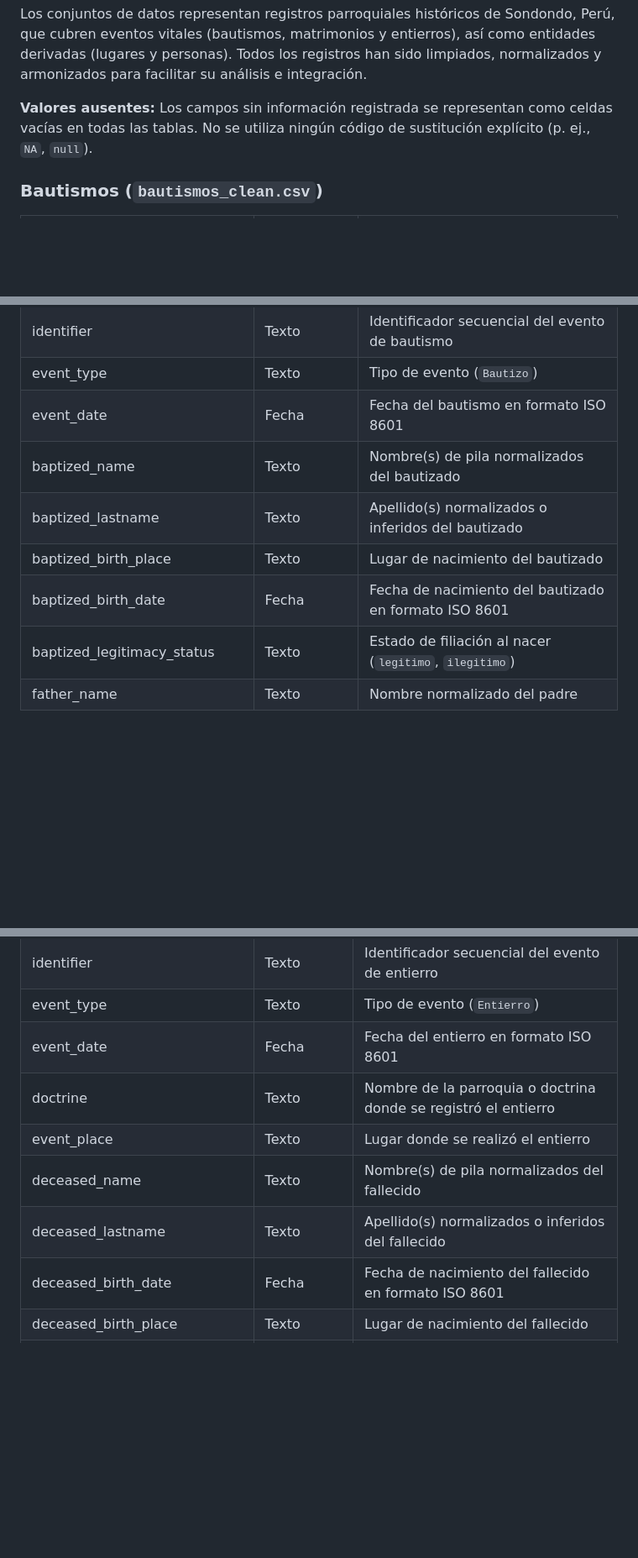
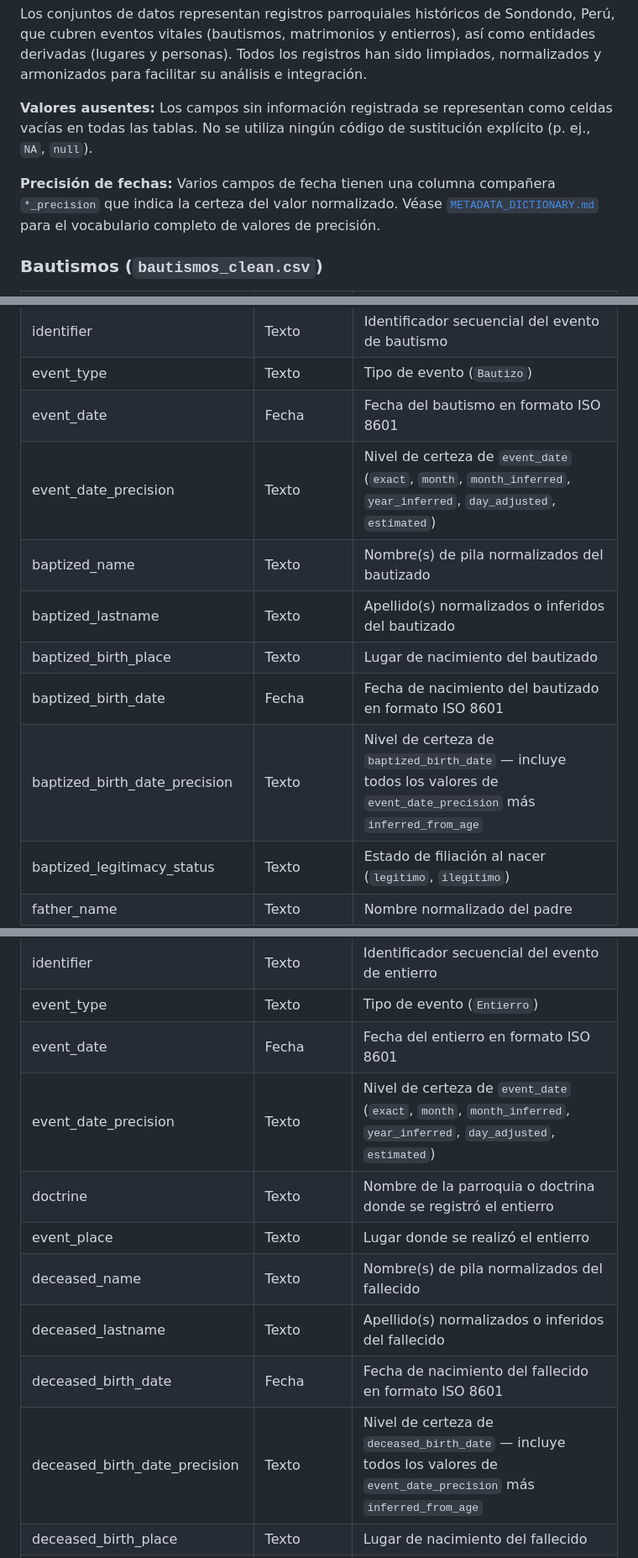
Before and after one commit to UCSB-AMPLab/sondondo, a Markdown page: README.es.md, 3 parts joined by grey strips. Shown at 84% size. GitHub-like rendering; blank space fills up the shorter version.

Commit message:
Add date precision columns to dataset documentation for improved clarity

```diff
--- a/README.es.md
+++ b/README.es.md
@@ -91,6 +91,8 @@ Los conjuntos de datos representan registros parroquiales históricos de Sondond
 
 **Valores ausentes:** Los campos sin información registrada se representan como celdas vacías en todas las tablas. No se utiliza ningún código de sustitución explícito (p. ej., `NA`, `null`).
 
+**Precisión de fechas:** Varios campos de fecha tienen una columna compañera `*_precision` que indica la certeza del valor normalizado. Véase [`METADATA_DICTIONARY.md`](METADATA_DICTIONARY.md) para el vocabulario completo de valores de precisión.
+
 ### Bautismos (`bautismos_clean.csv`)
 
 | Propiedad    | Tipo esperado | Descripción |
@@ -99,10 +101,12 @@ Los conjuntos de datos representan registros parroquiales históricos de Sondond
 | identifier | Texto          | Identificador secuencial del evento de bautismo |
 | event_type | Texto          | Tipo de evento (`Bautizo`) |
 | event_date | Fecha          | Fecha del bautismo en formato ISO 8601 |
+| event_date_precision | Texto | Nivel de certeza de `event_date` (`exact`, `month`, `month_inferred`, `year_inferred`, `day_adjusted`, `estimated`) |
 | baptized_name | Texto       | Nombre(s) de pila normalizados del bautizado |
 | baptized_lastname | Texto   | Apellido(s) normalizados o inferidos del bautizado |
 | baptized_birth_place | Texto   | Lugar de nacimiento del bautizado |
 | baptized_birth_date | Fecha    | Fecha de nacimiento del bautizado en formato ISO 8601 |
+| baptized_birth_date_precision | Texto | Nivel de certeza de `baptized_birth_date` — incluye todos los valores de `event_date_precision` más `inferred_from_age` |
 | baptized_legitimacy_status | Texto | Estado de filiación al nacer (`legitimo`, `ilegitimo`) |
 | father_name | Texto         | Nombre normalizado del padre |
 | father_lastname | Texto     | Apellido(s) normalizados o inferidos del padre |
@@ -195,11 +202,13 @@ La tabla de entierros contiene registros limpios y estandarizados de eventos de
 | identifier | Texto          | Identificador secuencial del evento de entierro |
 | event_type | Texto          | Tipo de evento (`Entierro`) |
 | event_date | Fecha          | Fecha del entierro en formato ISO 8601 |
+| event_date_precision | Texto | Nivel de certeza de `event_date` (`exact`, `month`, `month_inferred`, `year_inferred`, `day_adjusted`, `estimated`) |
 | doctrine   | Texto          | Nombre de la parroquia o doctrina donde se registró el entierro |
 | event_place | Texto        | Lugar donde se realizó el entierro |
 | deceased_name | Texto       | Nombre(s) de pila normalizados del fallecido |
 | deceased_lastname | Texto   | Apellido(s) normalizados o inferidos del fallecido |
 | deceased_birth_date | Fecha    | Fecha de nacimiento del fallecido en formato ISO 8601 |
+| deceased_birth_date_precision | Texto | Nivel de certeza de `deceased_birth_date` — incluye todos los valores de `event_date_precision` más `inferred_from_age` |
 | deceased_birth_place | Texto   | Lugar de nacimiento del fallecido |
 | deceased_social_condition | Texto  | Marcador social, étnico o político del fallecido (`mestizo`, `indio`, `tributario`, `vecino`, `don`, `doña`) |
 | deceased_marital_status | Texto | Estado civil del fallecido al momento de la muerte (`soltero/soltera`, `casado/casada`, `viudo/viuda`, `marido que fue`, `mujer que fue`) |
```
Also changed, not shown: other parts of README.es.md (+5 -0 lines), README.md (+11 -0 lines).
